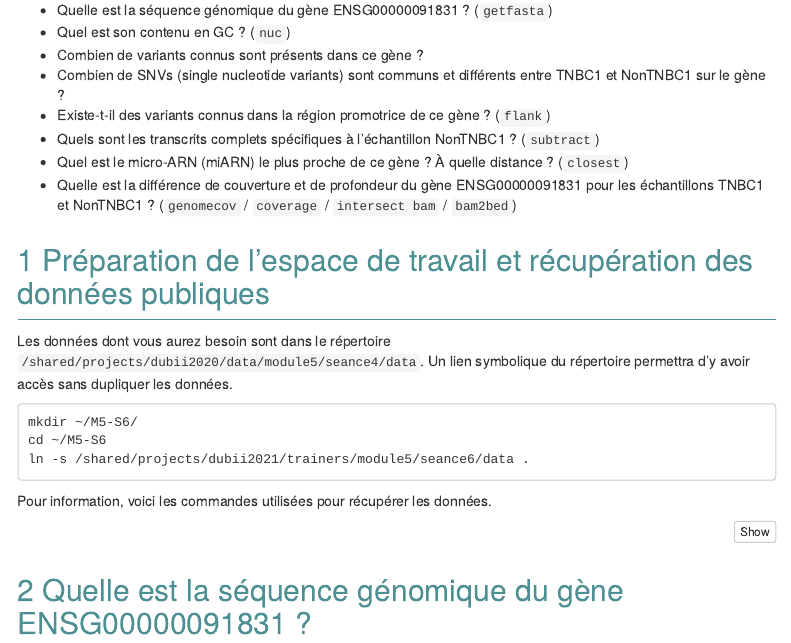
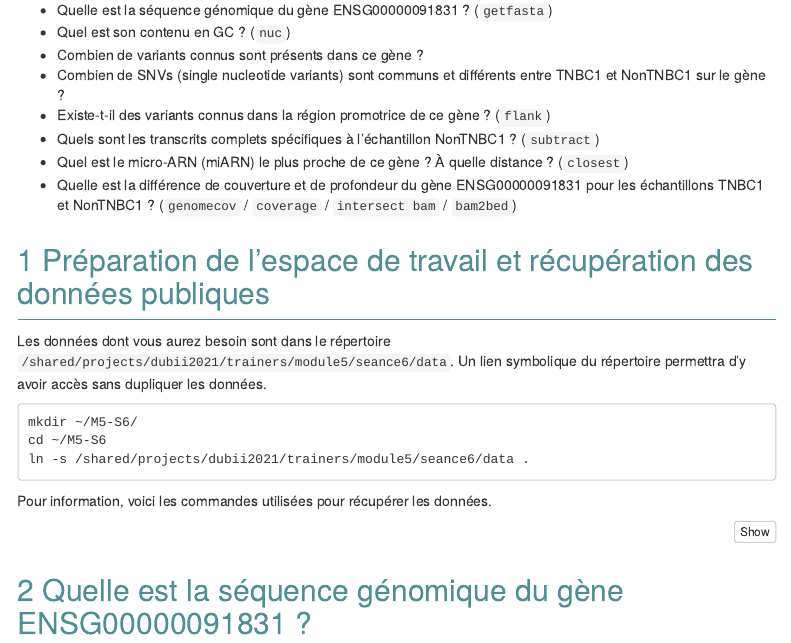
Before and after one commit to DU-Bii/module-5-Methodes-Outils, an R Markdown document (seance6_croisement/TP.Rmd): the page in a window 1100 px wide, from 1860 px down. Rendered offline with R 4.5, knitr and Pandoc, with nearby package versions; menus at the side of the page are left out.

Commit message:
Update to 2021.

```diff
--- a/seance6_croisement/TP.Rmd
+++ b/seance6_croisement/TP.Rmd
@@ -67,7 +67,7 @@ Vous allez croiser ces données hétérogènes en utilisant <strong class="tool"
 
 # Préparation de l'espace de travail et récupération des données publiques
 
-Les données dont vous aurez besoin sont dans le répertoire <code>/shared/projects/dubii2020/data/module5/seance4/data</code>. Un lien symbolique du répertoire permettra d'y avoir accès sans dupliquer les données.
+Les données dont vous aurez besoin sont dans le répertoire <code>/shared/projects/dubii2021/trainers/module5/seance6/data</code>. Un lien symbolique du répertoire permettra d'y avoir accès sans dupliquer les données.
 
     mkdir ~/M5-S6/
     cd ~/M5-S6
```
